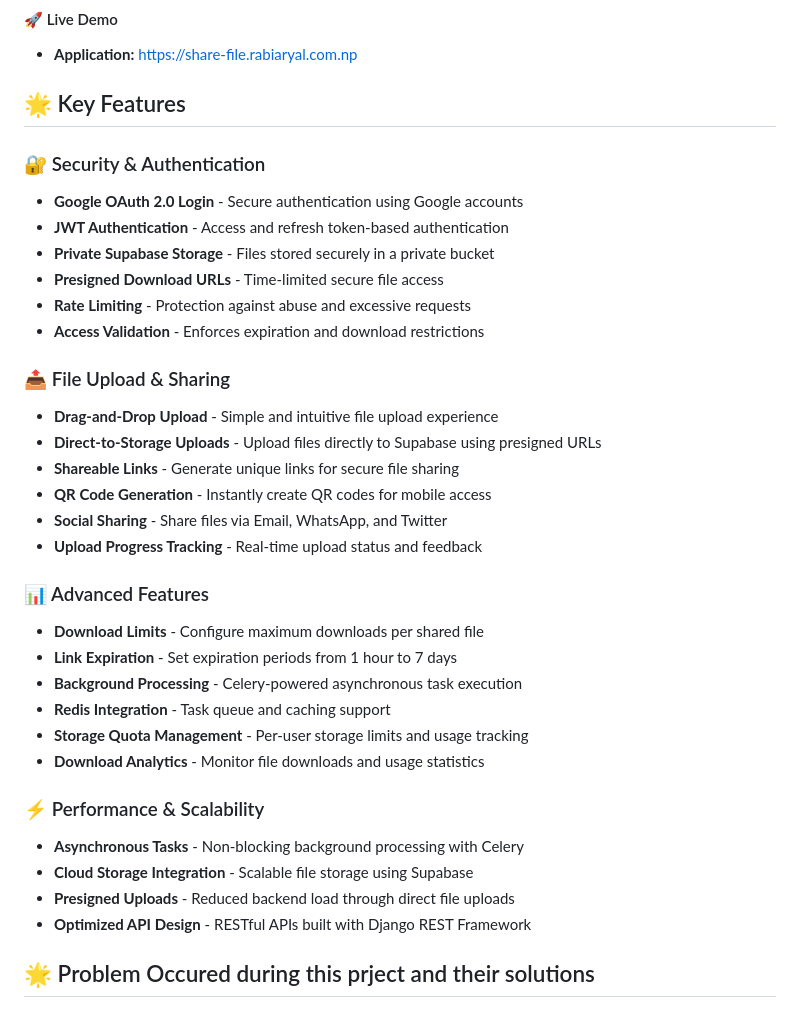
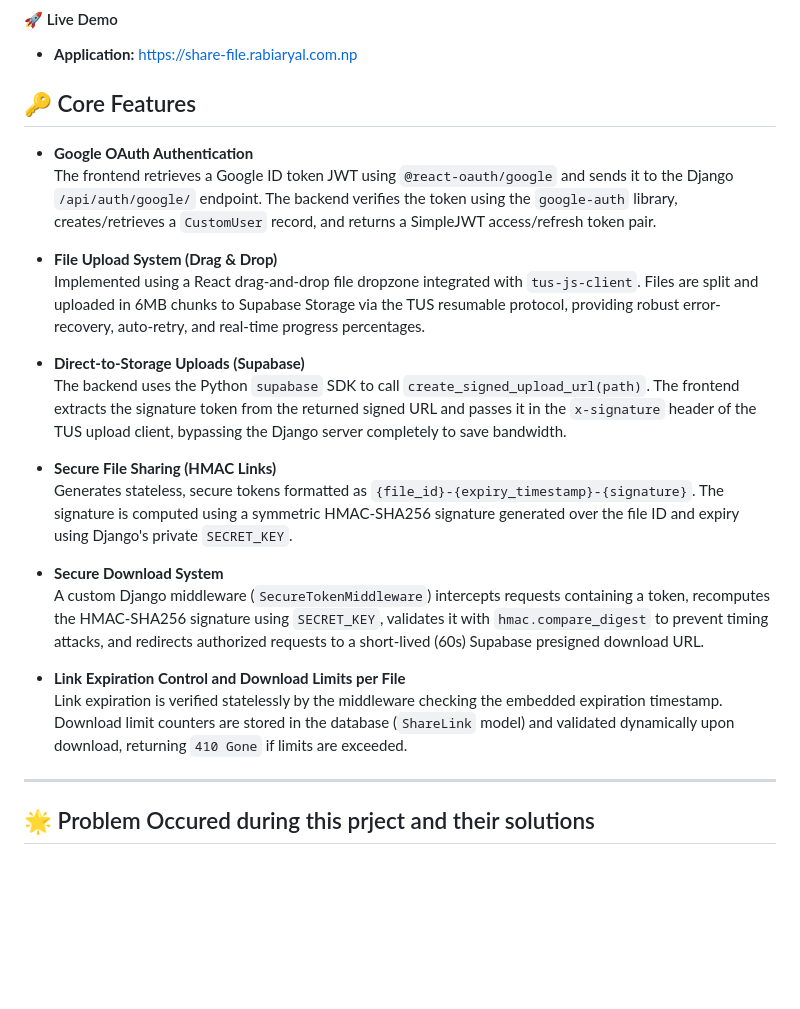
Before and after one commit to rabiaryal/file_sharing_system, a Markdown page: README.md, the part around one of its changes. GitHub-like rendering; blank space fills up the shorter version.

```diff
--- a/README.md
+++ b/README.md
@@ -10,42 +10,27 @@
 * **Application:** https://share-file.rabiaryal.com.np
 
 
-## 🌟 Key Features
+## 🔑 Core Features
 
-### 🔐 Security & Authentication
+- **Google OAuth Authentication**
+  The frontend retrieves a Google ID token JWT using `@react-oauth/google` and sends it to the Django `/api/auth/google/` endpoint. The backend verifies the token using the `google-auth` library, creates/retrieves a `CustomUser` record, and returns a SimpleJWT access/refresh token pair.
 
-* **Google OAuth 2.0 Login** - Secure authentication using Google accounts
-* **JWT Authentication** - Access and refresh token-based authentication
-* **Private Supabase Storage** - Files stored securely in a private bucket
-* **Presigned Download URLs** - Time-limited secure file access
-* **Rate Limiting** - Protection against abuse and excessive requests
-* **Access Validation** - Enforces expiration and download restrictions
+- **File Upload System (Drag & Drop)**
+  Implemented using a React drag-and-drop file dropzone integrated with `tus-js-client`. Files are split and uploaded in 6MB chunks to Supabase Storage via the TUS resumable protocol, providing robust error-recovery, auto-retry, and real-time progress percentages.
 
-### 📤 File Upload & Sharing
+- **Direct-to-Storage Uploads (Supabase)**
+  The backend uses the Python `supabase` SDK to call `create_signed_upload_url(path)`. The frontend extracts the signature token from the returned signed URL and passes it in the `x-signature` header of the TUS upload client, bypassing the Django server completely to save bandwidth.
 
-* **Drag-and-Drop Upload** - Simple and intuitive file upload experience
-* **Direct-to-Storage Uploads** - Upload files directly to Supabase using presigned URLs
-* **Shareable Links** - Generate unique links for secure file sharing
-* **QR Code Generation** - Instantly create QR codes for mobile access
-* **Social Sharing** - Share files via Email, WhatsApp, and Twitter
-* **Upload Progress Tracking** - Real-time upload status and feedback
+- **Secure File Sharing (HMAC Links)**
+  Generates stateless, secure tokens formatted as `{file_id}-{expiry_timestamp}-{signature}`. The signature is computed using a symmetric HMAC-SHA256 signature generated over the file ID and expiry using Django's private `SECRET_KEY`.
 
-### 📊 Advanced Features
+- **Secure Download System**
+  A custom Django middleware (`SecureTokenMiddleware`) intercepts requests containing a token, recomputes the HMAC-SHA256 signature using `SECRET_KEY`, validates it with `hmac.compare_digest` to prevent timing attacks, and redirects authorized requests to a short-lived (60s) Supabase presigned download URL.
 
-* **Download Limits** - Configure maximum downloads per shared file
-* **Link Expiration** - Set expiration periods from 1 hour to 7 days
-* **Background Processing** - Celery-powered asynchronous task execution
-* **Redis Integration** - Task queue and caching support
-* **Storage Quota Management** - Per-user storage limits and usage tracking
-* **Download Analytics** - Monitor file downloads and usage statistics
+- **Link Expiration Control and Download Limits per File**
+  Link expiration is verified statelessly by the middleware checking the embedded expiration timestamp. Download limit counters are stored in the database (`ShareLink` model) and validated dynamically upon download, returning `410 Gone` if limits are exceeded.
 
-### ⚡ Performance & Scalability
-
-* **Asynchronous Tasks** - Non-blocking background processing with Celery
-* **Cloud Storage Integration** - Scalable file storage using Supabase
-* **Presigned Uploads** - Reduced backend load through direct file uploads
-* **Optimized API Design** - RESTful APIs built with Django REST Framework
-
+---
 
 ## 🌟 Problem Occured during this prject and their solutions
 
```
Also changed, not shown: other parts of README.md (+65 -0 lines).
